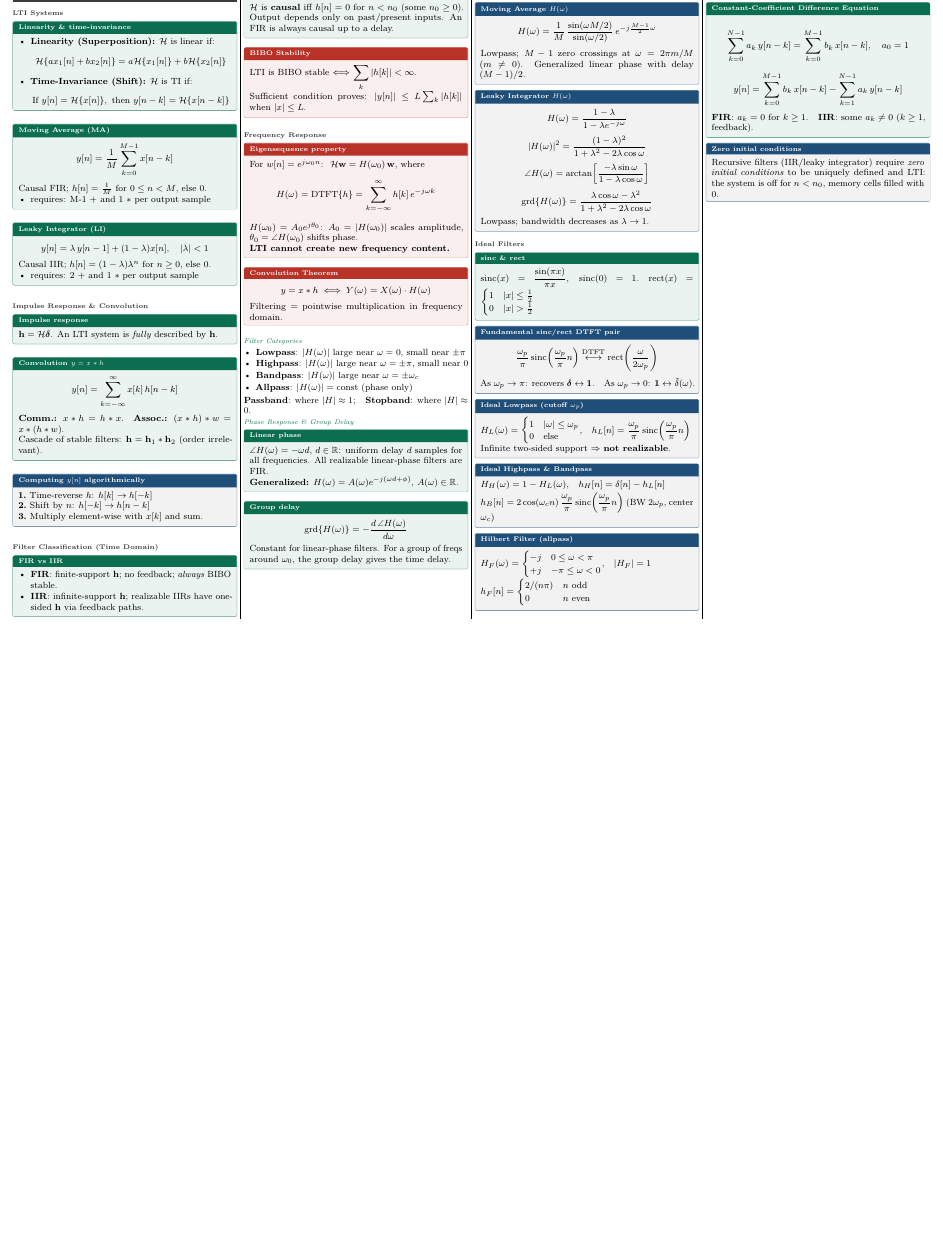
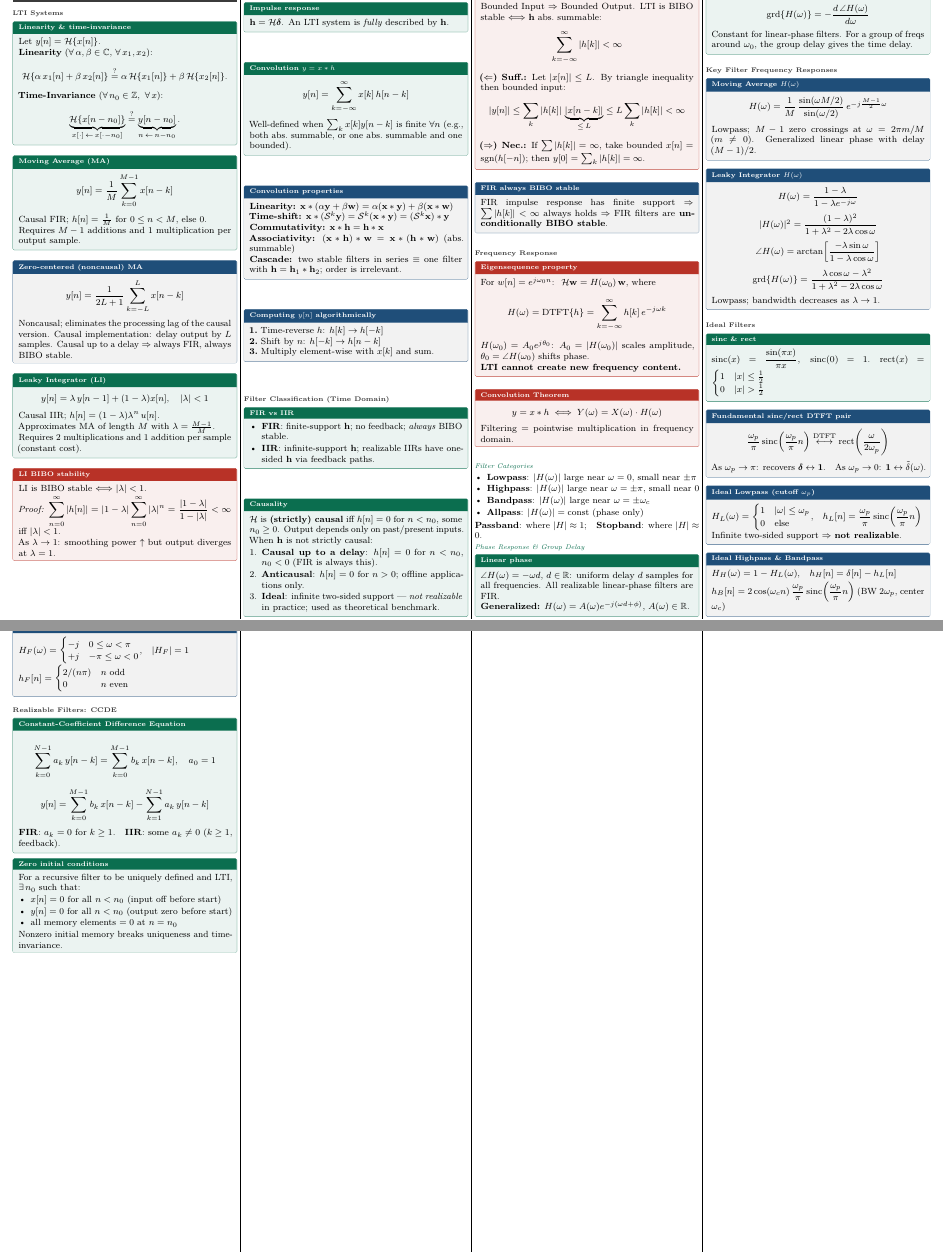
Before and after one commit to sami-epfl/notes_ba4, a LaTeX document (sigproc/cheatsheet.tex): part of page 4 of 5 before the commit and two parts of pages 4 and 5 of 6 after it, the two joined at a grey line, cut so that both start at the same text, the shorter picture padded with empty space. Compiled offline with pdfLaTeX.

Commit message:
feat(LTI): improve the definitions

```diff
--- a/sigproc/cheatsheet.tex
+++ b/sigproc/cheatsheet.tex
@@ -642,31 +642,43 @@ This is an instance of the time--frequency concentration duality.
 \section{Discrete-Time Filters}
 
 \subsection{LTI Systems}
+
 \begin{defn}[title=Linearity \& time-invariance]
-\begin{itemize}
-    \item \textbf{Linearity (Superposition):} $\mathcal{H}$ is linear if:
-    \[ \mathcal{H}\{ a x_1[n] + b x_2[n] \} = a \mathcal{H}\{x_1[n]\} + b \mathcal{H}\{x_2[n]\} \]
+Let $y[n] = \mathcal{H}\{x[n]\}$. \\
+\textbf{Linearity} ($\forall\, \alpha,\beta \in\mathbb{C}$, $\forall\, x_1, x_2$):
+\[
+    \mathcal{H}\{\alpha\, x_1[n] + \beta\, x_2[n]\} \stackrel{?}{=} \alpha\, \mathcal{H}\{x_1[n]\} + \beta\, \mathcal{H}\{x_2[n]\}.
+\]
 
-    \item \textbf{Time-Invariance (Shift):} $\mathcal{H}$ is TI if:
-    \[ \text{If } y[n] = \mathcal{H}\{x[n]\}, \text{ then } y[n-k] = \mathcal{H}\{x[n-k]\} \]
-\end{itemize}
+\textbf{Time-Invariance} ($\forall\, n_0 \in \mathbb{Z},\ \forall\, x$):
+\[
+    \underbrace{\mathcal{H}\{x[n - n_0]\}}_{x[\cdot] \,\leftarrow\, x[\cdot - n_0]} \stackrel{?}{=} \underbrace{y[n - n_0]}_{n \,\leftarrow\, n - n_0}.
+\]
 \end{defn}
 
 \begin{defn}[title=Moving Average (MA)]
 \[y[n]=\frac{1}{M}\sum_{k=0}^{M-1}x[n-k]\]
-Causal FIR; $h[n]=\tfrac{1}{M}$ for $0\le n<M$, else $0$.
-\begin{itemize}
-  \item requires: M-1 $+$ and 1 $*$ per output sample
-\end{itemize}
+Causal FIR; $h[n]=\tfrac{1}{M}$ for $0\le n<M$, else $0$.\\
+Requires $M-1$ additions and $1$ multiplication per output sample.
 \end{defn}
+
+\begin{prop}[title=Zero-centered (noncausal) MA]
+\[y[n]=\frac{1}{2L+1}\sum_{k=-L}^{L}x[n-k]\]
+Noncausal; eliminates the processing lag of the causal version. Causal implementation: delay output by $L$ samples. Causal up to a delay $\Rightarrow$ always FIR, always BIBO stable.
+\end{prop}
 
 \begin{defn}[title=Leaky Integrator (LI)]
 \[y[n]=\lambda\,y[n-1]+(1-\lambda)x[n],\quad |\lambda|<1\]
-Causal IIR; $h[n]=(1-\lambda)\lambda^n$ for $n\ge 0$, else $0$.
-\begin{itemize}
-  \item requires: 2 $+$ and 1 $*$ per output sample
-\end{itemize}
+Causal IIR; $h[n]=(1-\lambda)\lambda^n\,u[n]$.\\
+Approximates MA of length $M$ with $\lambda=\frac{M-1}{M}$.\\
+Requires $2$ multiplications and $1$ addition per sample (constant cost).
 \end{defn}
+
+\begin{thm}[title=LI BIBO stability]
+LI is BIBO stable $\Longleftrightarrow$ $|\lambda|<1$.\\
+\emph{Proof:} $\displaystyle\sum_{n=0}^{\infty}|h[n]| = |1-\lambda|\sum_{n=0}^{\infty}|\lambda|^n = \frac{|1-\lambda|}{1-|\lambda|} < \infty$ iff $|\lambda|<1$.\\
+As $\lambda\to 1$: smoothing power $\uparrow$ but output diverges at $\lambda=1$.
+\end{thm}
 
 \subsection{Impulse Response \& Convolution}
 \begin{defn}[title=Impulse response]
@@ -675,9 +687,16 @@ $\mathbf{h}=\mathcal{H}\boldsymbol{\delta}$. An LTI system is \emph{fully} descr
 
 \begin{defn}[title={Convolution $y=x*h$}]
 \[y[n]=\sum_{k=-\infty}^{\infty}x[k]\,h[n-k]\]
-\textbf{Comm.:} $x*h=h*x$.\quad \textbf{Assoc.:} $(x*h)*w=x*(h*w)$.\\
-Cascade of stable filters: $\mathbf{h}=\mathbf{h}_1*\mathbf{h}_2$ (order irrelevant).
+Well-defined when $\sum_k x[k]y[n-k]$ is finite $\forall n$ (e.g., both abs.\ summable, or one abs.\ summable and one bounded).
 \end{defn}
+
+\begin{prop}[title=Convolution properties]
+\textbf{Linearity:} $\mathbf{x}*(\alpha\mathbf{y}+\beta\mathbf{w})=\alpha(\mathbf{x}*\mathbf{y})+\beta(\mathbf{x}*\mathbf{w})$\\
+\textbf{Time-shift:} $\mathbf{x}*(\mathcal{S}^k\mathbf{y})=\mathcal{S}^k(\mathbf{x}*\mathbf{y})=(\mathcal{S}^k\mathbf{x})*\mathbf{y}$\\
+\textbf{Commutativity:} $\mathbf{x}*\mathbf{h}=\mathbf{h}*\mathbf{x}$\\
+\textbf{Associativity:} $(\mathbf{x}*\mathbf{h})*\mathbf{w}=\mathbf{x}*(\mathbf{h}*\mathbf{w})$ (abs.\ summable)\\
+\textbf{Cascade:} two stable filters in series $\equiv$ one filter with $\mathbf{h}=\mathbf{h}_1*\mathbf{h}_2$; order is irrelevant.
+\end{prop}
 
 \begin{prop}[title={Computing $y[n]$ algorithmically}]
 \textbf{1.}~Time-reverse $h$: $h[k]\to h[-k]$\\
@@ -695,13 +714,25 @@ Cascade of stable filters: $\mathbf{h}=\mathbf{h}_1*\mathbf{h}_2$ (order irrelev
 \end{defn}
 
 \begin{defn}[title=Causality]
-$\mathcal{H}$ is \textbf{causal} iff $h[n]=0$ for $n<n_0$ (some $n_0\ge 0$). Output depends only on past/present inputs. An FIR is always causal up to a delay.
+$\mathcal{H}$ is \textbf{(strictly) causal} iff $h[n]=0$ for $n<n_0$, some $n_0\ge 0$. Output depends only on past/present inputs. When $\mathbf{h}$ is not strictly causal:
+\begin{enumerate}
+  \item \textbf{Causal up to a delay}: $h[n]=0$ for $n<n_0$, $n_0<0$ (FIR is always this).
+  \item \textbf{Anticausal}: $h[n]=0$ for $n>0$; offline applications only.
+  \item \textbf{Ideal}: infinite two-sided support — \emph{not realizable} in practice; used as theoretical benchmark.
+\end{enumerate}
 \end{defn}
 
 \begin{thm}[title=BIBO Stability]
-LTI is BIBO stable $\Longleftrightarrow$ $\displaystyle\sum_{k}|h[k]|<\infty$.\\
-Sufficient condition proves: $|y[n]|\le L\sum_k|h[k]|$ when $|x|\le L$.
+Bounded Input $\Rightarrow$ Bounded Output. LTI is BIBO stable $\Longleftrightarrow$ $\mathbf{h}$ abs.\ summable:
+\[\sum_{k=-\infty}^{\infty}|h[k]|<\infty\]
+\textbf{($\Leftarrow$) Suff.:} Let $|x[n]|\le L$. By triangle inequality then bounded input:
+\[|y[n]| \le \sum_k |h[k]|\,\underbrace{|x[n-k]|}_{\le\, L} \le L\sum_k|h[k]| < \infty\]
+\textbf{($\Rightarrow$) Nec.:} If $\sum|h[k]|=\infty$, take bounded $x[n]=\mathrm{sgn}(h[-n])$; then $y[0]=\sum_k|h[k]|=\infty$.
 \end{thm}
+
+\begin{prop}[title=FIR always BIBO stable]
+FIR impulse response has finite support $\Rightarrow$ $\sum|h[k]|<\infty$ always holds $\Rightarrow$ FIR filters are \textbf{unconditionally BIBO stable}.
+\end{prop}
 
 \subsection{Frequency Response}
 
@@ -787,9 +818,15 @@ $h_F[n]=\begin{cases}2/(n\pi)&n\text{ odd}\\0&n\text{ even}\end{cases}$
 \textbf{FIR}: $a_k=0$ for $k\ge 1$.\quad \textbf{IIR}: some $a_k\ne 0$ ($k\ge 1$, feedback).
 \end{defn}
 
-\begin{warn}[title=Zero initial conditions]
-Recursive filters (IIR/leaky integrator) require \emph{zero initial conditions} to be uniquely defined and LTI: the system is off for $n<n_0$, memory cells filled with 0.
-\end{warn}
+\begin{defn}[title=Zero initial conditions]
+For a recursive filter to be uniquely defined and LTI, $\exists\, n_0$ such that:
+\begin{itemize}
+  \item $x[n]=0$ for all $n<n_0$ (input off before start)
+  \item $y[n]=0$ for all $n<n_0$ (output zero before start)
+  \item all memory elements $=0$ at $n=n_0$
+\end{itemize}
+Nonzero initial memory breaks uniqueness and time-invariance.
+\end{defn}
 
 \newpage
 % ============================================================
```
